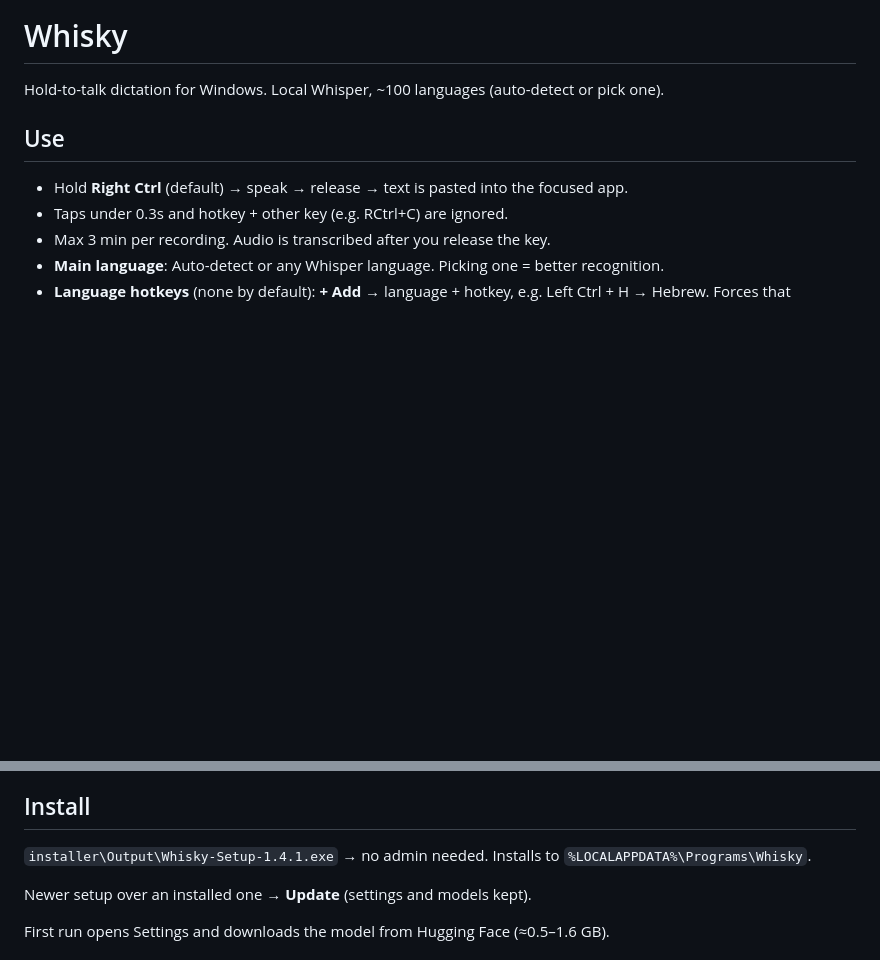
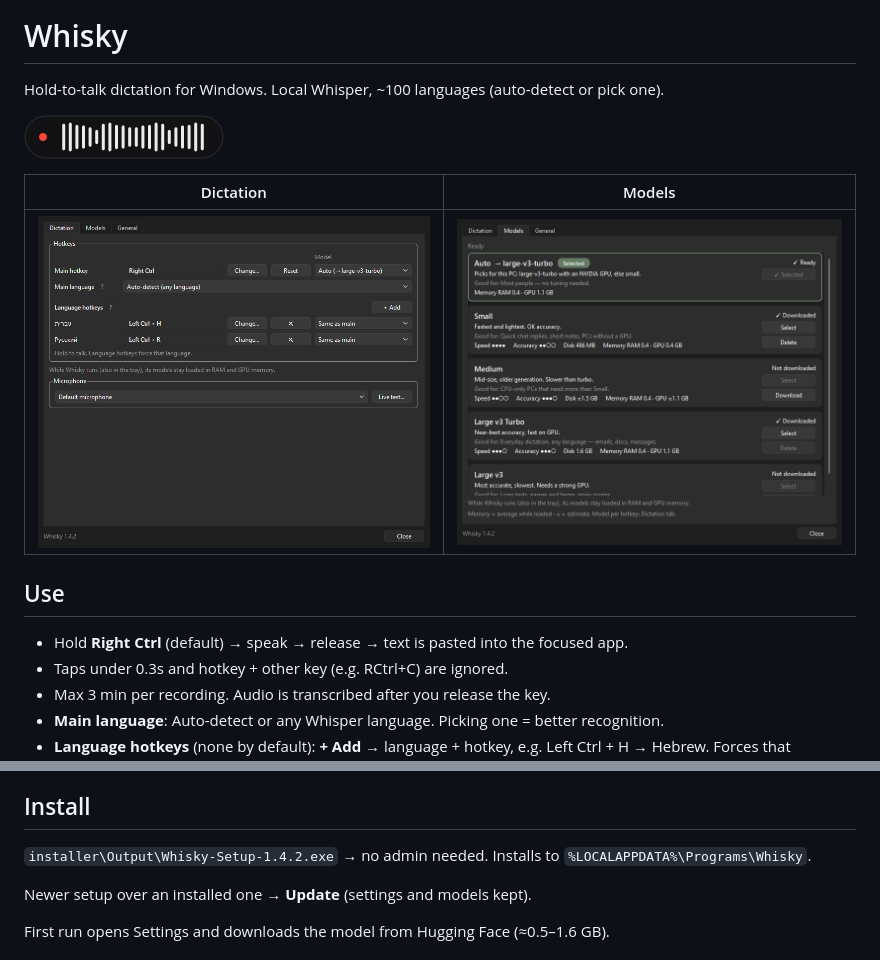
Before and after one commit to yonka2019/Whisky, a Markdown page: README.md, 2 parts joined by grey strips. Rendered like a GitHub page; pictures changed too: docs/screenshots/popup-recording.png (added), docs/screenshots/settings-dictation.png (added), docs/screenshots/settings-models.png (added); blank space fills up the shorter version.

Commit message:
Whisky v1.4.2: README screenshots
Co-Authored-By: Claude Opus 5.5 <noreply@anthropic.com>
Claude-Session: https://claude.ai/code/session_01PG3Je7D2qUYwQMXxX6masZ

```diff
--- a/README.md
+++ b/README.md
@@ -1,6 +1,12 @@
 # Whisky
 
 Hold-to-talk dictation for Windows. Local Whisper, ~100 languages (auto-detect or pick one).
+
+![Recording](docs/screenshots/popup-recording.png)
+
+| Dictation | Models |
+|---|---|
+| ![Settings → Dictation](docs/screenshots/settings-dictation.png) | ![Settings → Models](docs/screenshots/settings-models.png) |
 
 ## Use
 - Hold **Right Ctrl** (default) → speak → release → text is pasted into the focused app.
@@ -12,7 +18,7 @@ Hold-to-talk dictation for Windows. Local Whisper, ~100 languages (auto-detect o
 - Tray → **Settings…**: hotkeys, language, models (select / download % / delete), microphone, **Live test** (listens, writes each phrase, never pastes), start with Windows, paste options.
 
 ## Install
-`installer\Output\Whisky-Setup-1.4.1.exe` → no admin needed. Installs to `%LOCALAPPDATA%\Programs\Whisky`.
+`installer\Output\Whisky-Setup-1.4.2.exe` → no admin needed. Installs to `%LOCALAPPDATA%\Programs\Whisky`.
 
 Newer setup over an installed one → **Update** (settings and models kept).
 
```
Also changed, not shown: CHANGELOG.md (+3 -0 lines), 3 other files.
